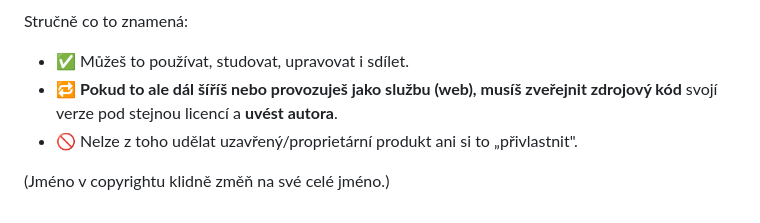
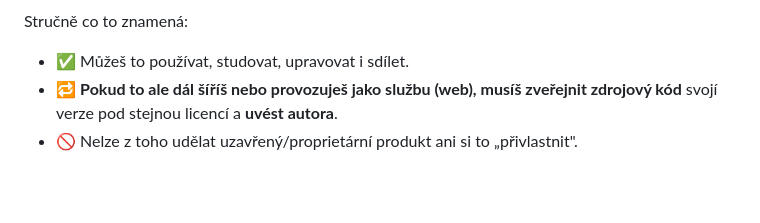
Before and after one commit to foxpen/nasse, a Markdown page: README.md, the part around the change. Rendered like a GitHub page; blank space fills up the shorter version.

```diff
--- a/README.md
+++ b/README.md
@@ -118,5 +118,3 @@ Stručně co to znamená:
 - ✅ Můžeš to používat, studovat, upravovat i sdílet.
 - 🔁 **Pokud to ale dál šíříš nebo provozuješ jako službu (web), musíš zveřejnit zdrojový kód** svojí verze pod stejnou licencí a **uvést autora**.
 - 🚫 Nelze z toho udělat uzavřený/proprietární produkt ani si to „přivlastnit".
-
-(Jméno v copyrightu klidně změň na své celé jméno.)
```
